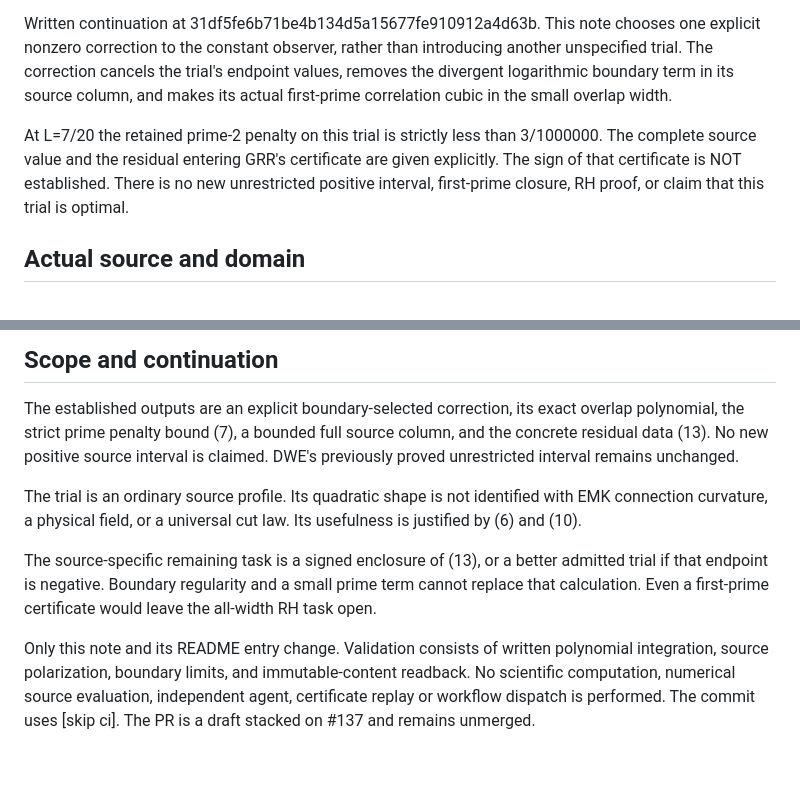
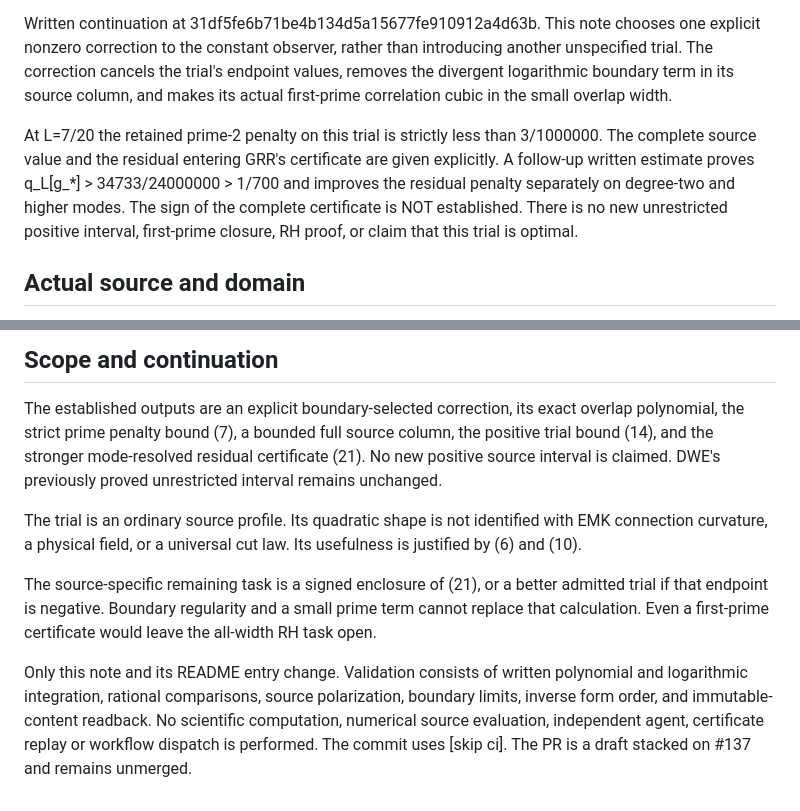
Before and after one commit to Parveen117/Publications, a Markdown page: RH_BOUNDARY_REGULAR_TRIAL.md, 2 parts joined by grey strips. Drawn GitHub-style; blank space fills up the shorter version.

```diff
--- a/RH_BOUNDARY_REGULAR_TRIAL.md
+++ b/RH_BOUNDARY_REGULAR_TRIAL.md
@@ -11,8 +11,10 @@ first-prime correlation cubic in the small overlap width.
 
 At L=7/20 the retained prime-2 penalty on this trial is strictly less
 than 3/1000000. The complete source value and the residual entering
-GRR's certificate are given explicitly. The sign of that certificate
-is NOT established. There is no new unrestricted positive interval,
+GRR's certificate are given explicitly. A follow-up written estimate
+proves q_L[g_*] > 34733/24000000 > 1/700 and improves the residual
+penalty separately on degree-two and higher modes. The sign of the
+complete certificate is NOT established. There is no new unrestricted positive interval,
 first-prime closure, RH proof, or claim that this trial is optimal.
 
 ## Actual source and domain
@@ -281,7 +457,8 @@ There is no assertion that this particular quadratic trial will pass.
 
 The established outputs are an explicit boundary-selected correction,
 its exact overlap polynomial, the strict prime penalty bound (7),
-a bounded full source column, and the concrete residual data (13).
+a bounded full source column, the positive trial bound (14), and the
+stronger mode-resolved residual certificate (21).
 No new positive source interval is claimed. DWE's previously proved
 unrestricted interval remains unchanged.
 
@@ -289,14 +466,15 @@ The trial is an ordinary source profile. Its quadratic shape is not
 identified with EMK connection curvature, a physical field, or a
 universal cut law. Its usefulness is justified by (6) and (10).
 
-The source-specific remaining task is a signed enclosure of (13), or
+The source-specific remaining task is a signed enclosure of (21), or
 a better admitted trial if that endpoint is negative. Boundary
 regularity and a small prime term cannot replace that calculation.
 Even a first-prime certificate would leave the all-width RH task open.
 
 Only this note and its README entry change. Validation consists of
-written polynomial integration, source polarization, boundary limits,
-and immutable-content readback. No scientific computation, numerical
+written polynomial and logarithmic integration, rational comparisons,
+source polarization, boundary limits, inverse form order, and
+immutable-content readback. No scientific computation, numerical
 source evaluation, independent agent, certificate replay or workflow
 dispatch is performed. The commit uses [skip ci]. The PR is a draft
 stacked on #137 and remains unmerged.
```
Also changed, not shown: other parts of RH_BOUNDARY_REGULAR_TRIAL.md (+174 -0 lines), README.md (+5 -4 lines).
